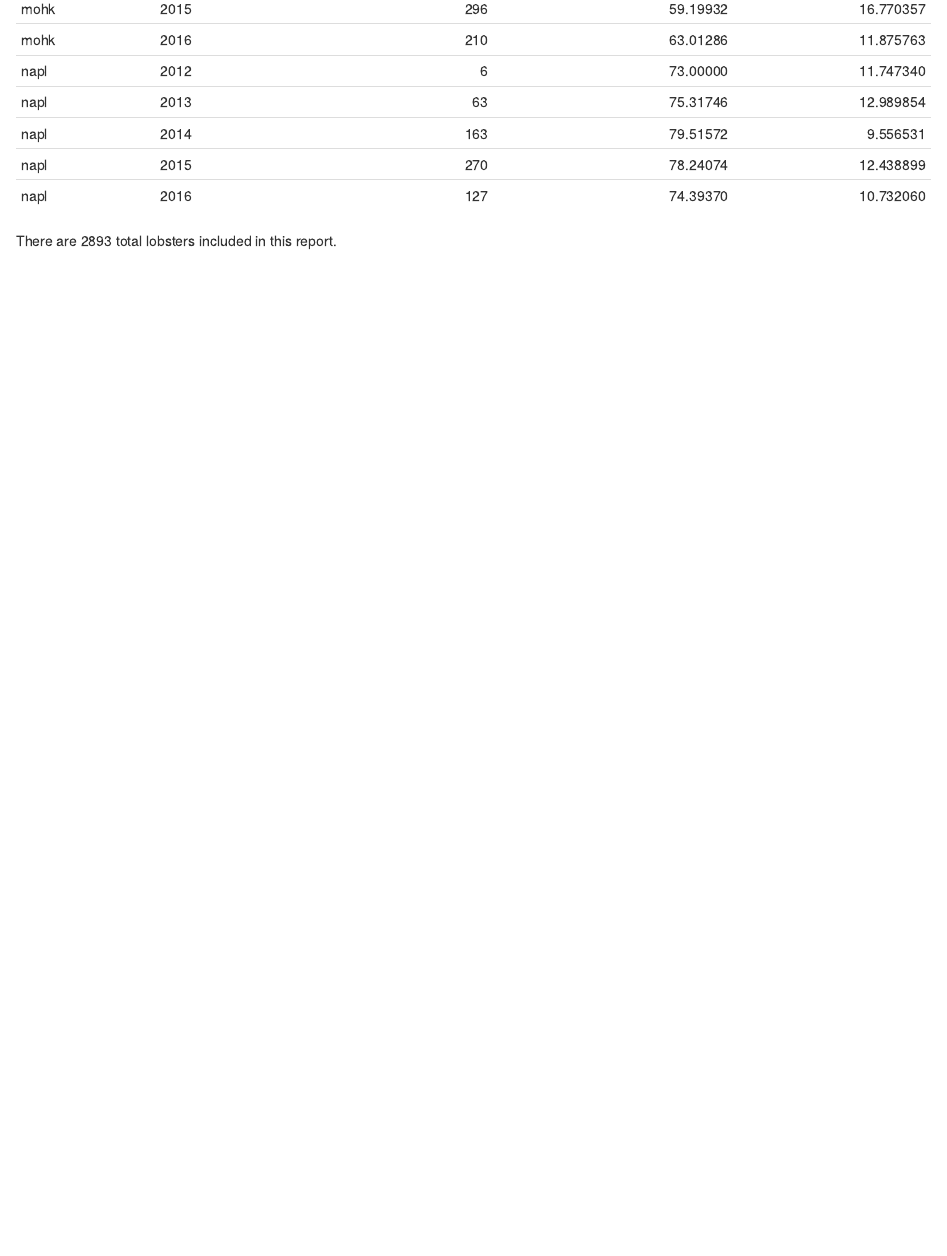
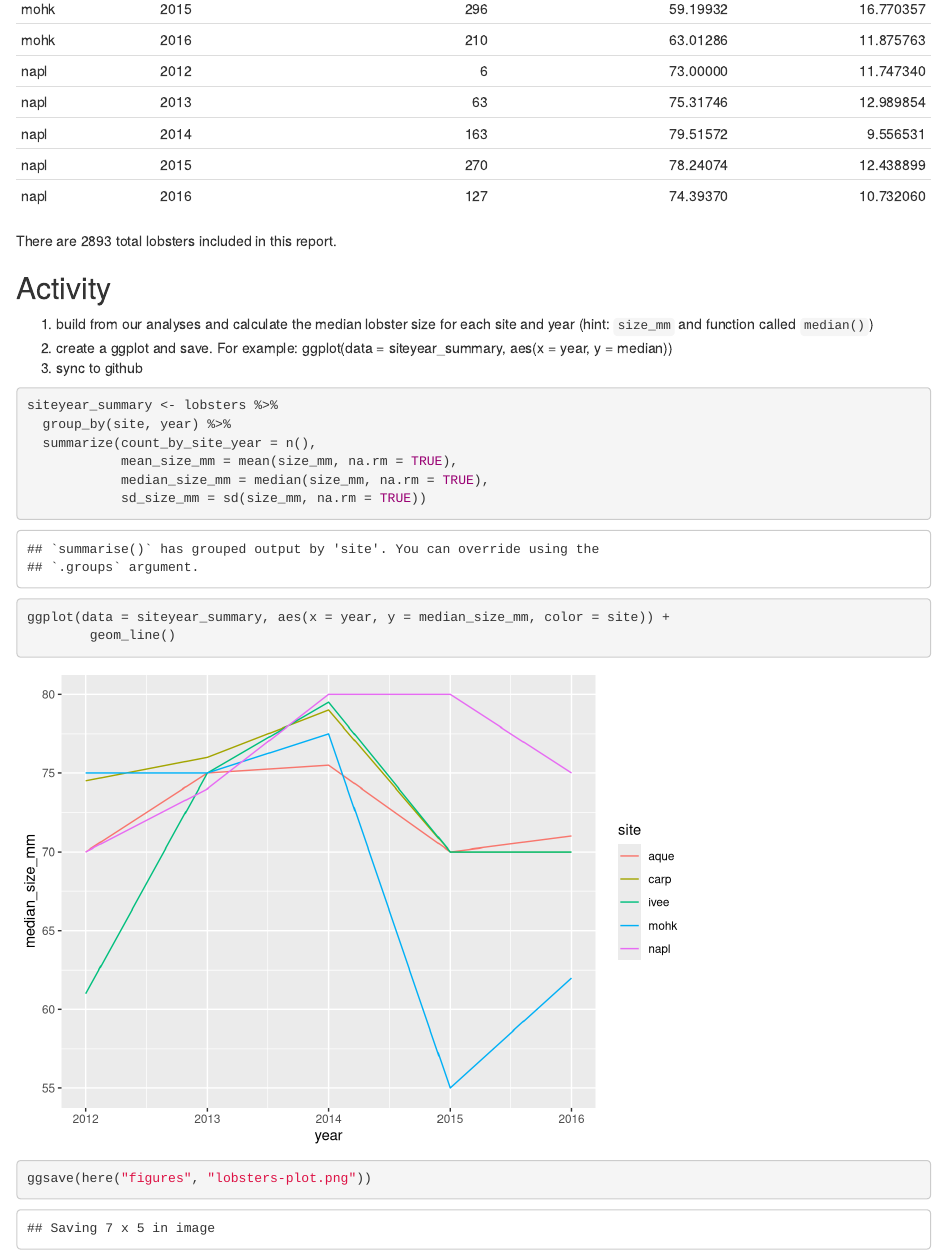
Before and after one commit to james-bourke/r-workshop, an R Markdown document (pivot_lobsters.Rmd): the page in a window 1100 px wide, from 4670 px down. Rendered offline with R 4.5, knitr and Pandoc, with nearby package versions.

Commit message:
knitted lobster pivot tables and plot

````diff
--- a/pivot_lobsters.Rmd
+++ b/pivot_lobsters.Rmd
@@ -64,3 +64,22 @@ siteyear_summary %>%
 ```
 
 There are `r nrow(lobsters)` total lobsters included in this report.
+
+## Activity
+1. build from our analyses and calculate the median lobster size for each site and year (hint: `size_mm` and function called `median()`)
+2. create a ggplot and save. For example:
+ggplot(data = siteyear_summary, aes(x = year, y = median))
+3. sync to github
+
+```{r}
+siteyear_summary <- lobsters %>%
+  group_by(site, year) %>%
+  summarize(count_by_site_year = n(),
+            mean_size_mm = mean(size_mm, na.rm = TRUE),
+            median_size_mm = median(size_mm, na.rm = TRUE),
+            sd_size_mm = sd(size_mm, na.rm = TRUE))
+
+ggplot(data = siteyear_summary, aes(x = year, y = median_size_mm, color = site)) +
+        geom_line()
+ggsave(here("figures", "lobsters-plot.png"))
+```
````
Also changed, not shown: figures/lobsters-plot.png, pivot_lobsters.html.
